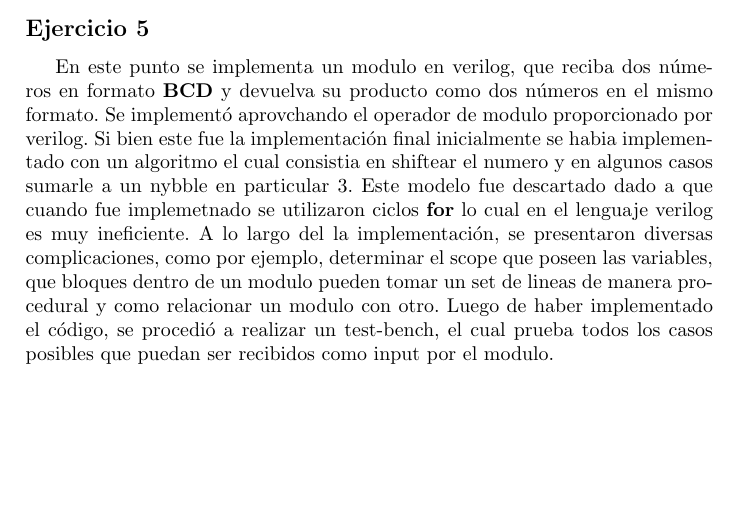
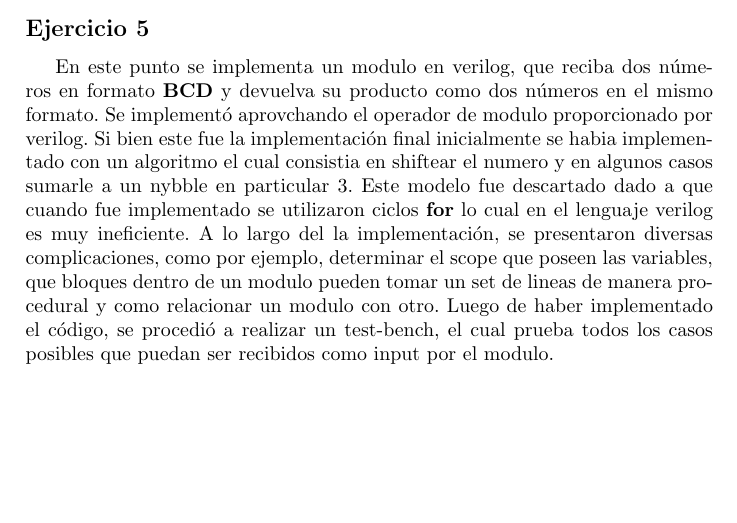
Before and after one commit to itba-electro3-2019/tp1-grupo-3, a LaTeX document (Informe/TP1.tex): part of page 11 of 11, cut so that both start at the same text. Compiled offline with pdfLaTeX.

Commit message:
typo fix

```diff
--- a/Informe/TP1.tex
+++ b/Informe/TP1.tex
@@ -345,7 +345,7 @@ y una test bench que prueba todos los casos posibles.
 
 \subsection*{Ejercicio 5}
 
-En este punto se implementa un modulo en verilog, que reciba dos números en formato \textbf{BCD} y devuelva su producto como dos números en el mismo formato. Se implementó aprovchando el operador de modulo proporcionado por verilog.  Si bien este fue la implementación final inicialmente se habia implementado con un algoritmo el cual consistia en shiftear el numero y en algunos casos sumarle a un nybble en particular 3. Este modelo fue descartado dado a que cuando fue implemetnado se utilizaron ciclos \textbf{for}  lo cual en el lenguaje verilog es muy ineficiente.
+En este punto se implementa un modulo en verilog, que reciba dos números en formato \textbf{BCD} y devuelva su producto como dos números en el mismo formato. Se implementó aprovchando el operador de modulo proporcionado por verilog.  Si bien este fue la implementación final inicialmente se habia implementado con un algoritmo el cual consistia en shiftear el numero y en algunos casos sumarle a un nybble en particular 3. Este modelo fue descartado dado a que cuando fue implementado se utilizaron ciclos \textbf{for}  lo cual en el lenguaje verilog es muy ineficiente.
 A lo largo del la implementación, se presentaron diversas complicaciones, como por ejemplo, determinar el scope que poseen las variables, que bloques dentro de un modulo pueden tomar un set de lineas de manera procedural y como relacionar un modulo con otro.
 Luego de haber implementado el código, se procedió a realizar un test-bench, el cual prueba todos los casos posibles que puedan ser recibidos como input por el modulo.
 
```
